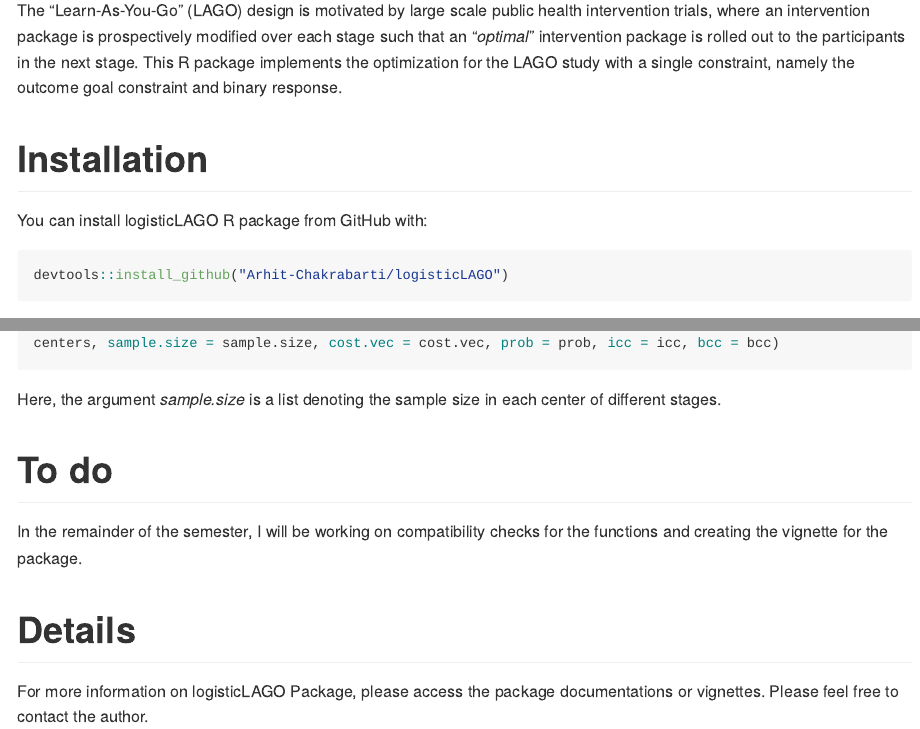
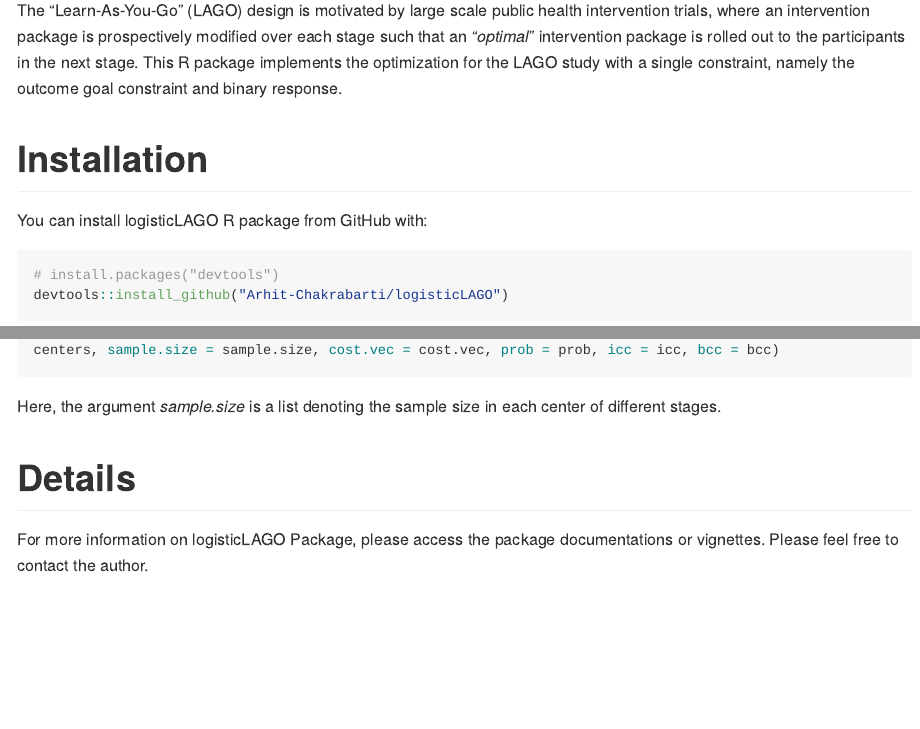
Before and after one commit to Arhit-Chakrabarti/logisticLAGO, an R Markdown document (README.Rmd): the page in a window 1100 px wide, from 570 px down before the commit and from 540 px down after it, so that both start at the same text, and a second part further down, joined at a grey line. The pictures show the output file README.md that the author committed with the source, drawn offline in the style of GitHub; long lines of code are wrapped.

Commit message:
Removed the To do section

````diff
--- a/README.Rmd
+++ b/README.Rmd
@@ -19,6 +19,7 @@ The "Learn-As-You-Go" (LAGO) design is motivated by large scale public health in
 You can install logisticLAGO R package from GitHub with:
 
 ```{r, echo = TRUE, eval = FALSE}
+# install.packages("devtools")
 devtools::install_github("Arhit-Chakrabarti/logisticLAGO")
 ```
 Note that the library *devtools* needs to be installed before installing the R package from GitHub.
@@ -75,9 +76,6 @@ mc_lago_uc.us(x0 = x0, lower = lower, upper = upper, beta.true = beta.true, nsta
 ```
 Here, the argument *sample.size* is a list denoting the sample size in each center of different stages.
 
-# To do
-In the remainder of the semester, I will be working on compatibility checks for the functions and creating the vignette for the package.
-
 # Details
 
 For more information on logisticLAGO Package, please access the package documentations or vignettes. Please feel free to contact the author.
````
Also changed, not shown: README.md.
